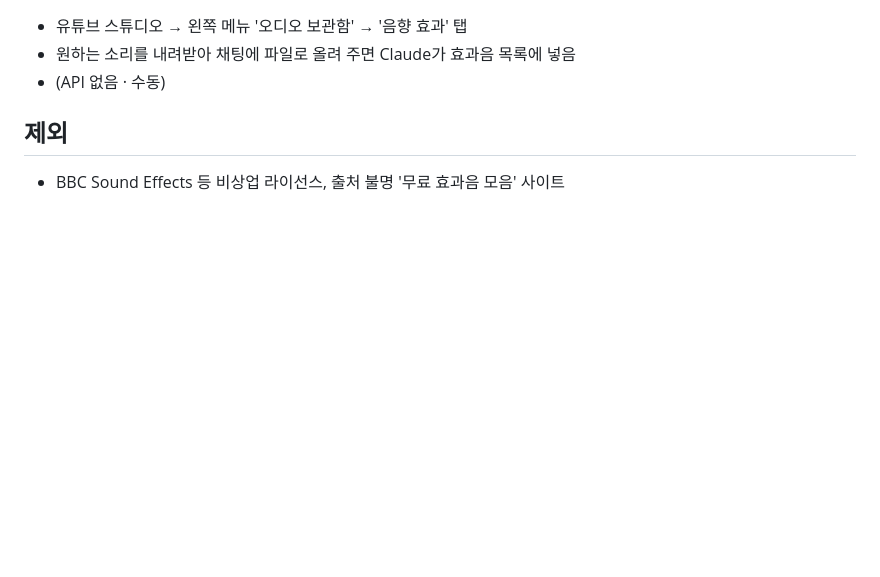
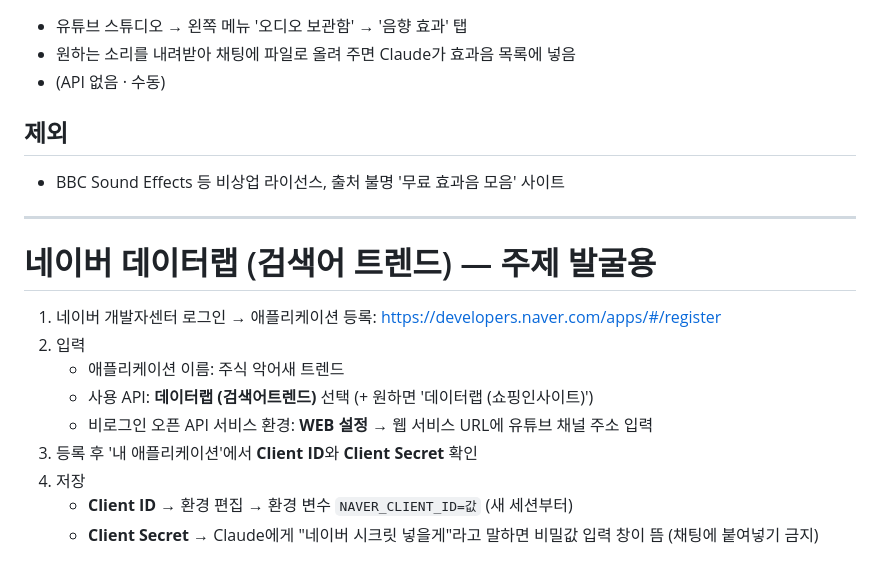
Before and after one commit to sunbread49-ship-it/worknote, a Markdown page: youtube/IMAGE_SOURCES.md, the part around the change. Rendered like a GitHub page; blank space fills up the shorter version.

Commit message:
소재 적극 활용 규칙, 네이버 데이터랩 발급 안내
Co-Authored-By: Claude Opus 5.5 <noreply@anthropic.com>
Claude-Session: https://claude.ai/code/session_01XzgYRsYwxnJKVwoBmLGtiR

```diff
--- a/youtube/IMAGE_SOURCES.md
+++ b/youtube/IMAGE_SOURCES.md
@@ -71,3 +71,18 @@ API 키는 **절대 채팅에 붙여넣지 마세요.** 발급 후 "발급했어
 
 ## 제외
 - BBC Sound Effects 등 비상업 라이선스, 출처 불명 '무료 효과음 모음' 사이트
+
+
+---
+
+# 네이버 데이터랩 (검색어 트렌드) — 주제 발굴용
+
+1. 네이버 개발자센터 로그인 → 애플리케이션 등록: https://developers.naver.com/apps/#/register
+2. 입력
+   - 애플리케이션 이름: 주식 악어새 트렌드
+   - 사용 API: **데이터랩 (검색어트렌드)** 선택 (+ 원하면 '데이터랩 (쇼핑인사이트)')
+   - 비로그인 오픈 API 서비스 환경: **WEB 설정** → 웹 서비스 URL에 유튜브 채널 주소 입력
+3. 등록 후 '내 애플리케이션'에서 **Client ID**와 **Client Secret** 확인
+4. 저장
+   - **Client ID** → 환경 편집 → 환경 변수 `NAVER_CLIENT_ID=값` (새 세션부터)
+   - **Client Secret** → Claude에게 "네이버 시크릿 넣을게"라고 말하면 비밀값 입력 창이 뜸 (채팅에 붙여넣기 금지)
```
Also changed, not shown: youtube/SCRIPT_STYLE.md (+6 -0 lines).
